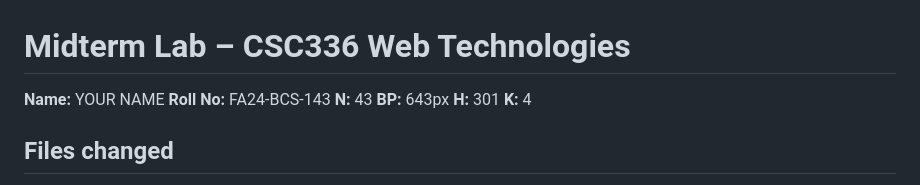
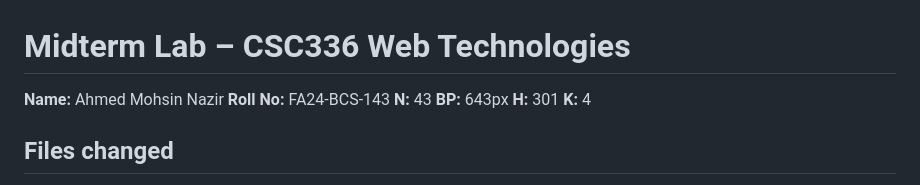
Before and after one commit to ahmedmohsinnazir/FA24-BCS-143-B_Web_Tech, a Markdown page: midterm/README.md, the part around the change. Drawn GitHub-style.

```diff
--- a/midterm/README.md
+++ b/midterm/README.md
@@ -1,6 +1,6 @@
 # Midterm Lab – CSC336 Web Technologies
 
-**Name:** YOUR NAME
+**Name:** Ahmed Mohsin Nazir
 **Roll No:** FA24-BCS-143
 **N:** 43
 **BP:** 643px
```
